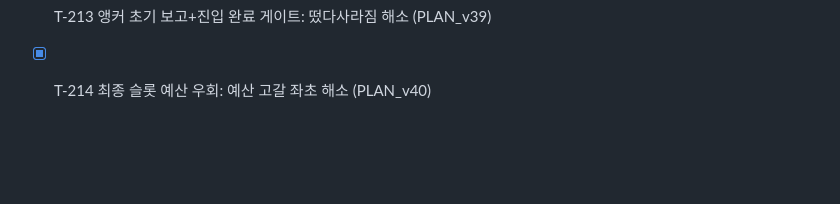
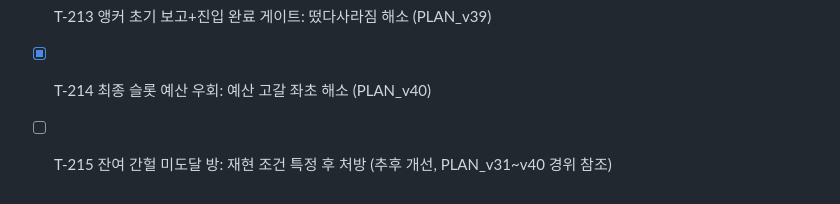
Before and after one commit to BoraSarang/LiteRT-LM-Studio, a Markdown page: docs/TODO.md, the part around the change. Drawn GitHub-style; blank space fills up the shorter version.

```diff
--- a/docs/TODO.md
+++ b/docs/TODO.md
@@ -211,3 +211,4 @@
 * [x] T-212 동결 깨움+핀 기본값: 콜드스타트 백지 해소 (PLAN_v38)
 * [x] T-213 앵커 초기 보고+진입 완료 게이트: 떴다사라짐 해소 (PLAN_v39)
 * [x] T-214 최종 슬롯 예산 우회: 예산 고갈 좌초 해소 (PLAN_v40)
+* [ ] T-215 잔여 간헐 미도달 방: 재현 조건 특정 후 처방 (추후 개선, PLAN_v31~v40 경위 참조)
```
Also changed, not shown: .agent/session-2026-09-16-macos.md (added, +22 -0 lines).
